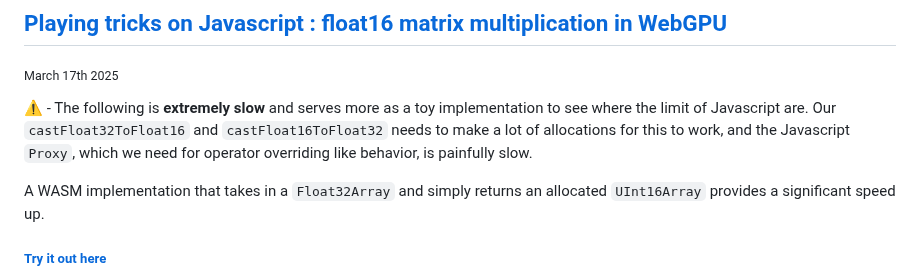
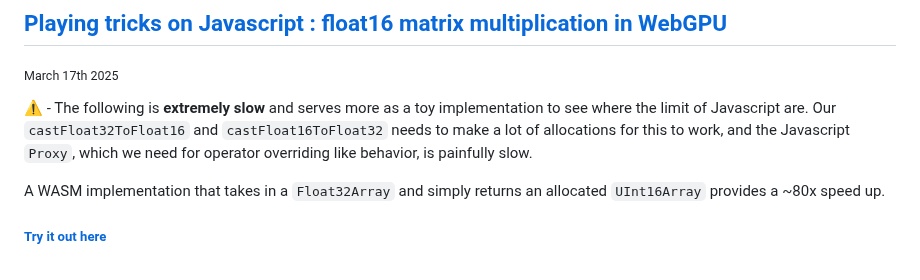
Before and after one commit to abgag70/blog, a Markdown page: articles/float16-webgpu.md, the part around the change. Rendered like a GitHub page.

````diff
--- a/articles/float16-webgpu.md
+++ b/articles/float16-webgpu.md
@@ -4,7 +4,7 @@
 
 ⚠️ - The following is **extremely slow** and serves more as a toy implementation to see where the limit of Javascript are. Our ```castFloat32ToFloat16``` and ```castFloat16ToFloat32``` needs to make a lot of allocations for this to work, and the Javascript ```Proxy```, which we need for operator overriding like behavior, is painfully slow.
 
-A WASM implementation that takes in a ```Float32Array``` and simply returns an allocated ```UInt16Array``` provides a significant speed up.
+A WASM implementation that takes in a ```Float32Array``` and simply returns an allocated ```UInt16Array``` provides a ~80x speed up.
 
 ##### [Try it out here](https://dany-demise.github.io/float16-webgpu/)
 
````
